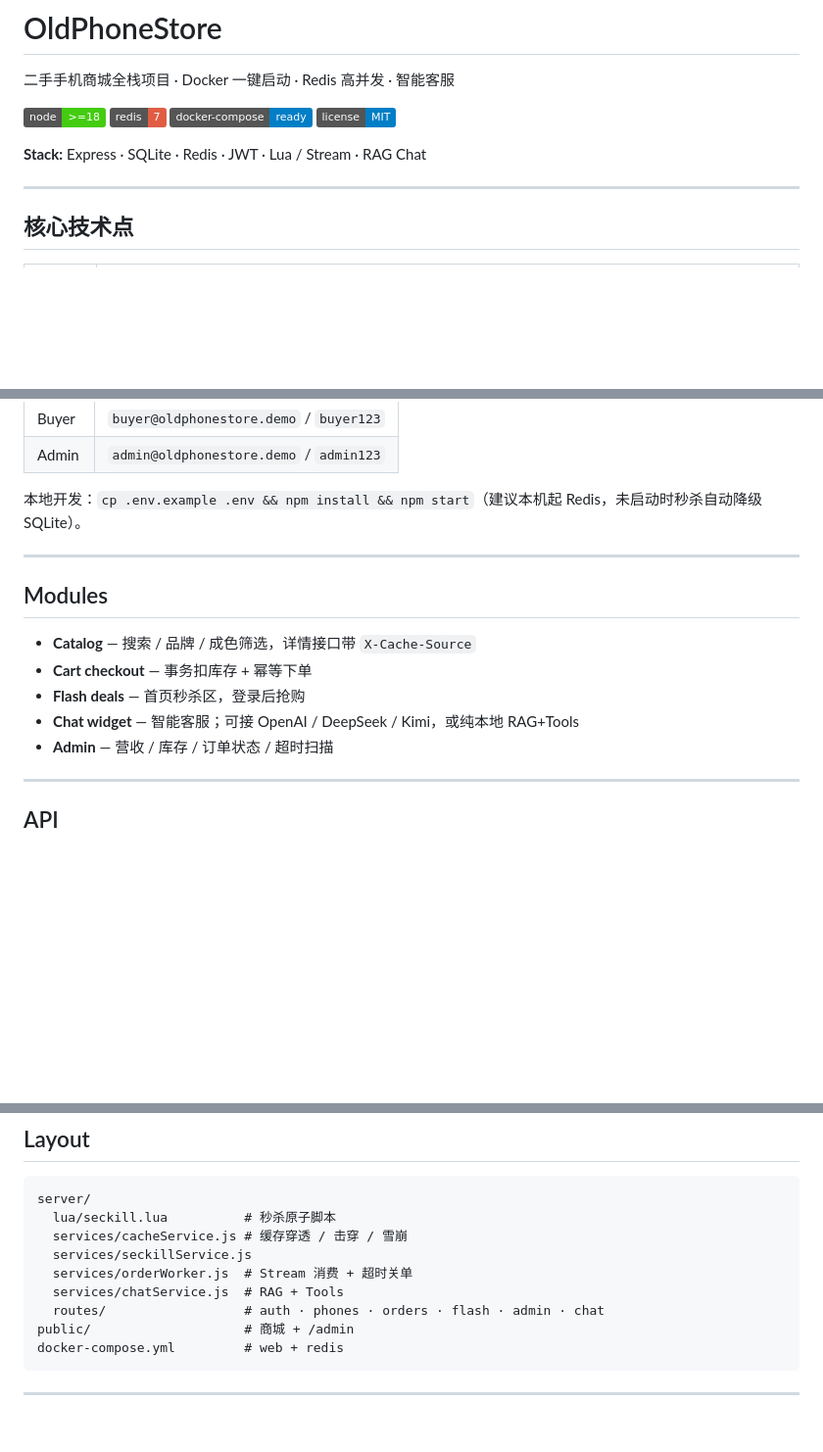
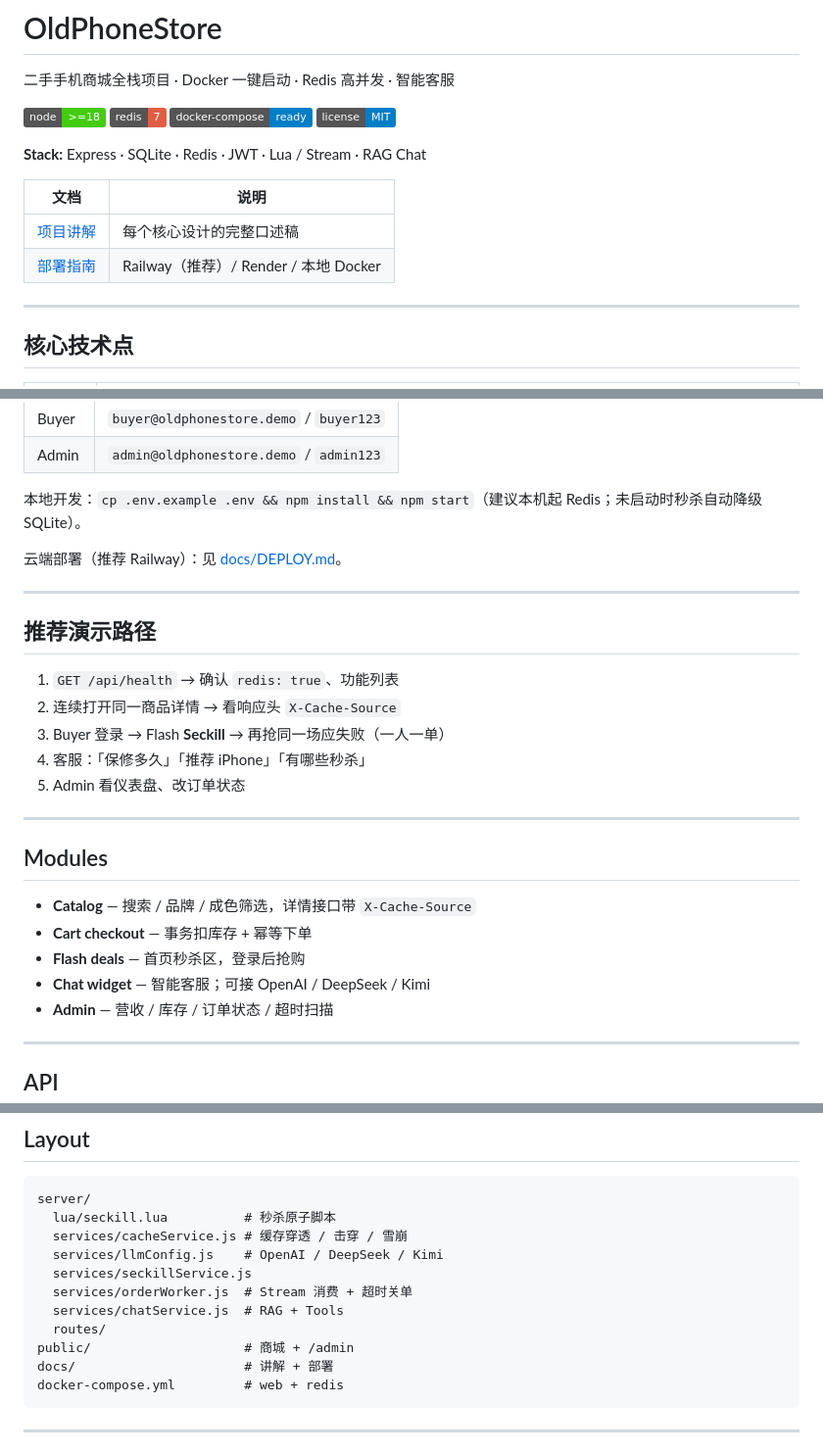
Before and after one commit to kikiarya/OldPhoneStore, a Markdown page: README.md, 3 parts joined by grey strips. Shown at 98% size. Rendered like a GitHub page; badges without logos; blank space fills up the shorter version.

Commit message:
Polish README showcase and add Railway deploy guide
Co-authored-by: Cursor <cursoragent@cursor.com>

````diff
--- a/README.md
+++ b/README.md
@@ -8,6 +8,14 @@
 ![License](https://img.shields.io/badge/license-MIT-blue)
 
 **Stack:** Express · SQLite · Redis · JWT · Lua / Stream · RAG Chat
+
+| 文档 | 说明 |
+|------|------|
+| [项目讲解](./docs/项目讲解.md) | 每个核心设计的完整口述稿 |
+| [部署指南](./docs/DEPLOY.md) | Railway（推荐）/ Render / 本地 Docker |
+
+<!-- 部署后把下一行改成真实地址 -->
+<!-- **Live Demo:** https://your-app.up.railway.app -->
 
 ---
 
@@ -58,7 +66,19 @@ docker compose up --build -d
 | Buyer | `buyer@oldphonestore.demo` / `buyer123` |
 | Admin | `admin@oldphonestore.demo` / `admin123` |
 
-本地开发：`cp .env.example .env && npm install && npm start`（建议本机起 Redis，未启动时秒杀自动降级 SQLite）。
+本地开发：`cp .env.example .env && npm install && npm start`（建议本机起 Redis；未启动时秒杀自动降级 SQLite）。
+
+云端部署（推荐 Railway）：见 [docs/DEPLOY.md](./docs/DEPLOY.md)。
+
+---
+
+## 推荐演示路径
+
+1. `GET /api/health` → 确认 `redis: true`、功能列表
+2. 连续打开同一商品详情 → 看响应头 `X-Cache-Source`
+3. Buyer 登录 → Flash **Seckill** → 再抢同一场应失败（一人一单）
+4. 客服：「保修多久」「推荐 iPhone」「有哪些秒杀」
+5. Admin 看仪表盘、改订单状态
 
 ---
 
@@ -67,7 +87,7 @@ docker compose up --build -d
 - **Catalog** — 搜索 / 品牌 / 成色筛选，详情接口带 `X-Cache-Source`
 - **Cart checkout** — 事务扣库存 + 幂等下单
 - **Flash deals** — 首页秒杀区，登录后抢购
-- **Chat widget** — 智能客服；可接 OpenAI / DeepSeek / Kimi，或纯本地 RAG+Tools
+- **Chat widget** — 智能客服；可接 OpenAI / DeepSeek / Kimi
 - **Admin** — 营收 / 库存 / 订单状态 / 超时扫描
 
 ---
@@ -99,11 +119,13 @@ curl -s -X POST localhost:3000/api/flash/1/buy -H "Authorization: Bearer $TOKEN"
 server/
   lua/seckill.lua          # 秒杀原子脚本
   services/cacheService.js # 缓存穿透 / 击穿 / 雪崩
+  services/llmConfig.js    # OpenAI / DeepSeek / Kimi
   services/seckillService.js
   services/orderWorker.js  # Stream 消费 + 超时关单
   services/chatService.js  # RAG + Tools
-  routes/                  # auth · phones · orders · flash · admin · chat
+  routes/
 public/                    # 商城 + /admin
+docs/                      # 讲解 + 部署
 docker-compose.yml         # web + redis
 ```
 
````
Also changed, not shown: other parts of README.md (+1 -1 lines), docs/DEPLOY.md (added, +119 -0 lines), docs/项目讲解.md (+2 -0 lines).
